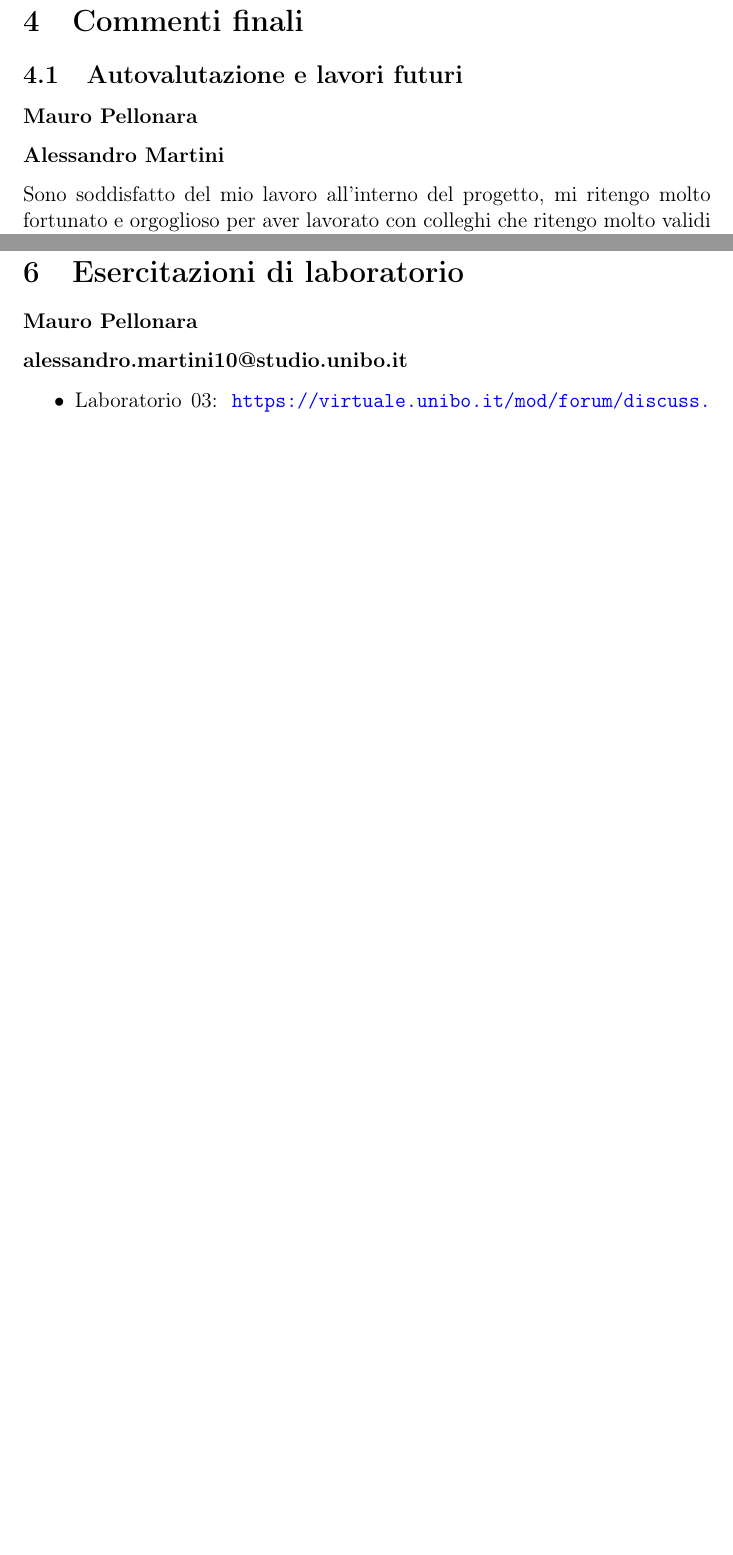
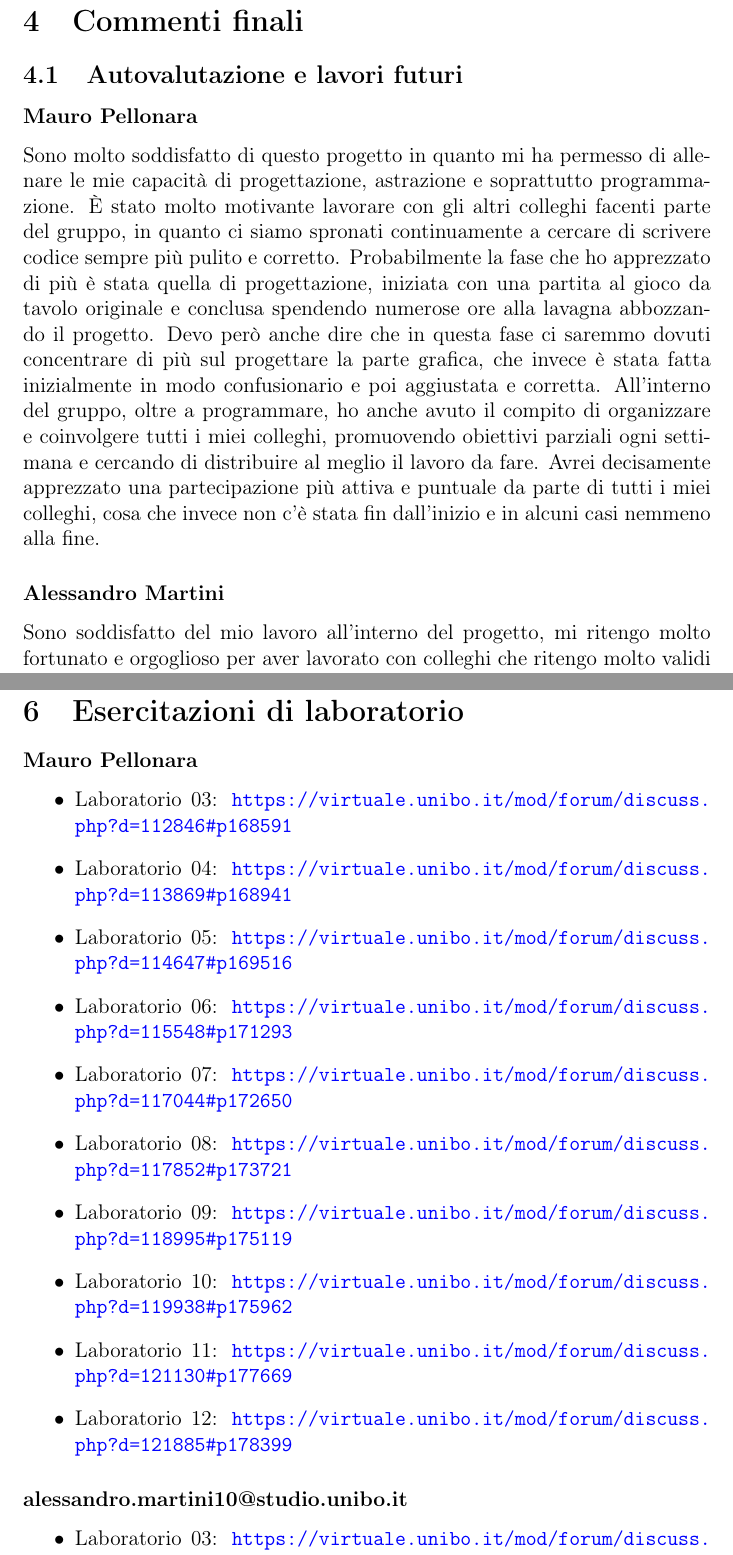
Before and after one commit to MauroPello/caesena, a LaTeX document (main.tex, which reads content/04.commenti_finali.tex, content/06.esercitazioni_lab.tex): two parts of pages 15 and 17 of 18 before the commit and two parts of pages 15 and 18 of 20 after it, joined at a grey line, cut so that both start at the same text, the shorter picture padded with empty space. Compiled offline with pdfLaTeX.

Commit message:
Completed my part in chapter 4

```diff
--- a/content/04.commenti_finali.tex
+++ b/content/04.commenti_finali.tex
@@ -1,6 +1,7 @@
 \section{Commenti finali}
 \subsection{Autovalutazione e lavori futuri}
 \subsubsection*{Mauro Pellonara}
+Sono molto soddisfatto di questo progetto in quanto mi ha permesso di allenare le mie capacità di progettazione, astrazione e soprattutto programmazione. È stato molto motivante lavorare con gli altri colleghi facenti parte del gruppo, in quanto ci siamo spronati continuamente a cercare di scrivere codice sempre più pulito e corretto. Probabilmente la fase che ho apprezzato di più è stata quella di progettazione, iniziata con una partita al gioco da tavolo originale e conclusa spendendo numerose ore alla lavagna abbozzando il progetto. Devo però anche dire che in questa fase ci saremmo dovuti concentrare di più sul progettare la parte grafica, che invece è stata fatta inizialmente in modo confusionario e poi aggiustata e corretta. All'interno del gruppo, oltre a programmare, ho anche avuto il compito di organizzare e coinvolgere tutti i miei colleghi, promuovendo obiettivi parziali ogni settimana e cercando di distribuire al meglio il lavoro da fare. Avrei decisamente apprezzato una partecipazione più attiva e puntuale da parte di tutti i miei colleghi, cosa che invece non c'è stata fin dall'inizio e in alcuni casi nemmeno alla fine.
 
 \subsubsection*{Alessandro Martini}
 Sono soddisfatto del mio lavoro all'interno del progetto, mi ritengo molto fortunato e orgoglioso per aver lavorato con colleghi che ritengo molto validi e collaborativi a questo progetto.
--- a/content/06.esercitazioni_lab.tex
+++ b/content/06.esercitazioni_lab.tex
@@ -1,5 +1,17 @@
 \section{Esercitazioni di laboratorio}
 \subsubsection*{Mauro Pellonara}
+\begin{itemize}
+    \item Laboratorio 03: \url{https://virtuale.unibo.it/mod/forum/discuss.php?d=112846#p168591}
+    \item Laboratorio 04: \url{https://virtuale.unibo.it/mod/forum/discuss.php?d=113869#p168941}
+    \item Laboratorio 05: \url{https://virtuale.unibo.it/mod/forum/discuss.php?d=114647#p169516}
+    \item Laboratorio 06: \url{https://virtuale.unibo.it/mod/forum/discuss.php?d=115548#p171293}
+    \item Laboratorio 07: \url{https://virtuale.unibo.it/mod/forum/discuss.php?d=117044#p172650}
+    \item Laboratorio 08: \url{https://virtuale.unibo.it/mod/forum/discuss.php?d=117852#p173721}
+    \item Laboratorio 09: \url{https://virtuale.unibo.it/mod/forum/discuss.php?d=118995#p175119}
+    \item Laboratorio 10: \url{https://virtuale.unibo.it/mod/forum/discuss.php?d=119938#p175962}
+    \item Laboratorio 11: \url{https://virtuale.unibo.it/mod/forum/discuss.php?d=121130#p177669}
+    \item Laboratorio 12: \url{https://virtuale.unibo.it/mod/forum/discuss.php?d=121885#p178399}
+\end{itemize}
 
 \subsubsection*{alessandro.martini10@studio.unibo.it}
 \begin{itemize}
--- a/main.tex
+++ b/main.tex
@@ -1,4 +1,3 @@
-\nocite{*}
 \documentclass[italian, a4paper, 12pt]{article}
 
 \usepackage[T1]{fontenc}
```
